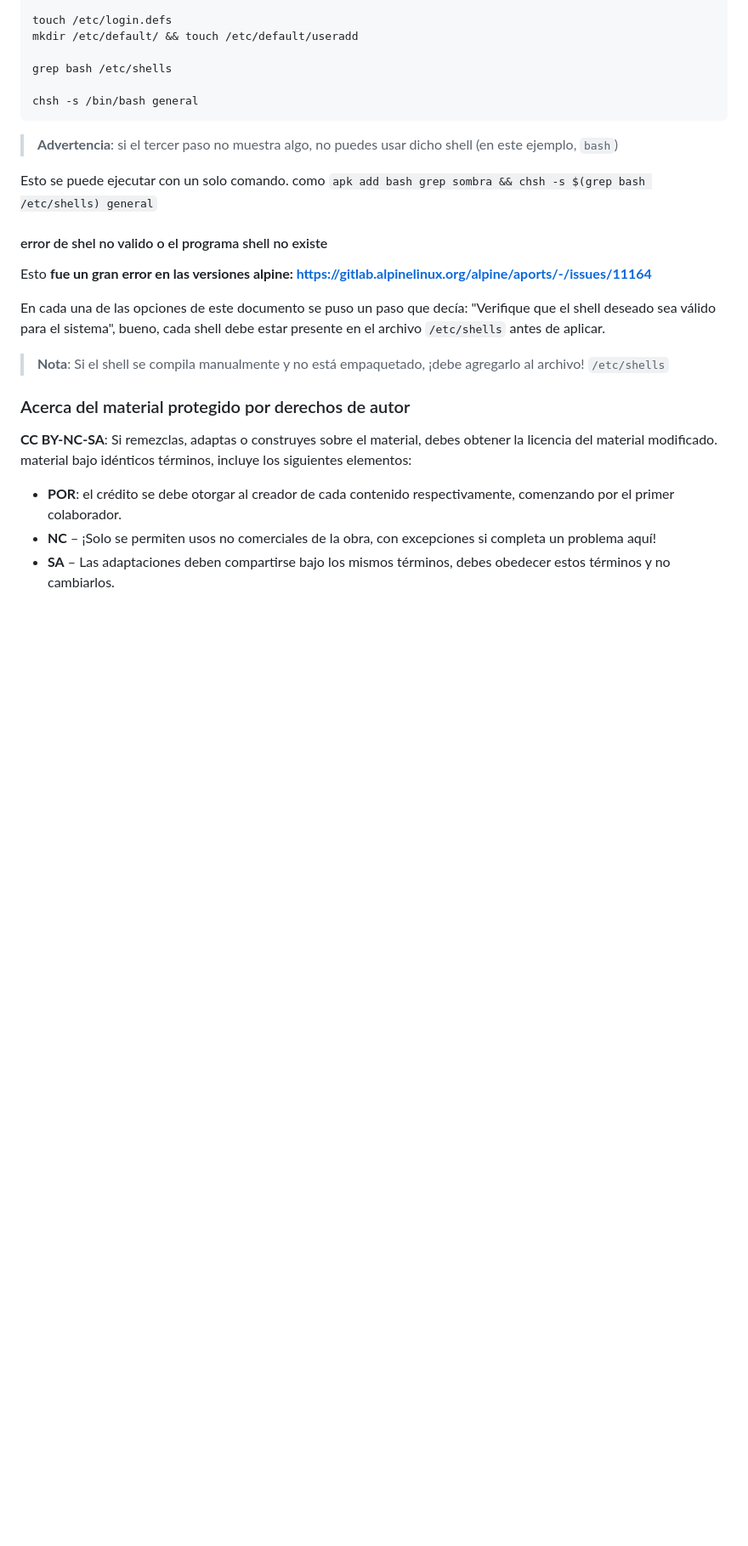
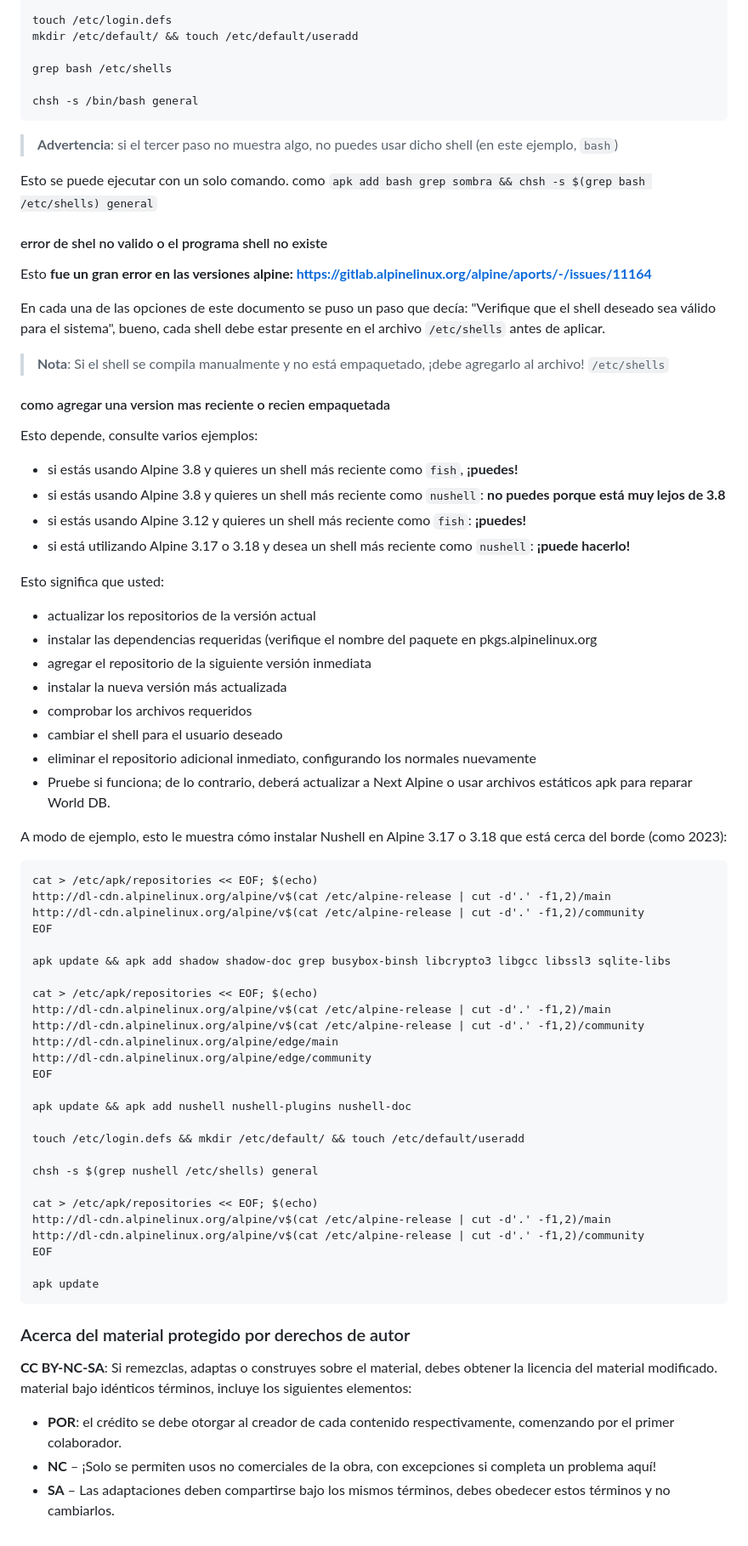
Before and after one commit to venenux/alpine-espanol, a Markdown page: documentos/alpine-arrancando-shells.md, the part around one of its changes. Shown at 85% size. GitHub-like rendering; blank space fills up the shorter version.

Commit message:
documentos - shells - como agregar mas reciente nushell o de edge

````diff
--- a/documentos/alpine-arrancando-shells.md
+++ b/documentos/alpine-arrancando-shells.md
@@ -111,6 +112,57 @@ bueno, cada shell debe estar presente en el archivo `/etc/shells` antes de aplic
 
 > **Nota**: Si el shell se compila manualmente y no está empaquetado, ¡debe agregarlo al archivo! `/etc/shells`
 
+#### como agregar una version mas reciente o recien empaquetada
+
+Esto depende, consulte varios ejemplos:
+
+* si estás usando Alpine 3.8 y quieres un shell más reciente como `fish`, **¡puedes!**
+* si estás usando Alpine 3.8 y quieres un shell más reciente como `nushell`: **no puedes porque está muy lejos de 3.8**
+* si estás usando Alpine 3.12 y quieres un shell más reciente como `fish`: **¡puedes!**
+* si está utilizando Alpine 3.17 o 3.18 y desea un shell más reciente como `nushell`: **¡puede hacerlo!**
+
+Esto significa que usted:
+
+* actualizar los repositorios de la versión actual
+* instalar las dependencias requeridas (verifique el nombre del paquete en pkgs.alpinelinux.org
+* agregar el repositorio de la siguiente versión inmediata
+* instalar la nueva versión más actualizada
+* comprobar los archivos requeridos
+* cambiar el shell para el usuario deseado
+* eliminar el repositorio adicional inmediato, configurando los normales nuevamente
+* Pruebe si funciona; de lo contrario, deberá actualizar a Next Alpine o usar archivos estáticos apk para reparar World DB.
+
+A modo de ejemplo, esto le muestra cómo instalar Nushell en Alpine 3.17 o 3.18 que está cerca del borde (como 2023):
+
+```
+cat > /etc/apk/repositories << EOF; $(echo)
+http://dl-cdn.alpinelinux.org/alpine/v$(cat /etc/alpine-release | cut -d'.' -f1,2)/main
+http://dl-cdn.alpinelinux.org/alpine/v$(cat /etc/alpine-release | cut -d'.' -f1,2)/community
+EOF
+
+apk update && apk add shadow shadow-doc grep busybox-binsh libcrypto3 libgcc libssl3 sqlite-libs
+
+cat > /etc/apk/repositories << EOF; $(echo)
+http://dl-cdn.alpinelinux.org/alpine/v$(cat /etc/alpine-release | cut -d'.' -f1,2)/main
+http://dl-cdn.alpinelinux.org/alpine/v$(cat /etc/alpine-release | cut -d'.' -f1,2)/community
+http://dl-cdn.alpinelinux.org/alpine/edge/main
+http://dl-cdn.alpinelinux.org/alpine/edge/community
+EOF
+
+apk update && apk add nushell nushell-plugins nushell-doc
+
+touch /etc/login.defs && mkdir /etc/default/ && touch /etc/default/useradd
+
+chsh -s $(grep nushell /etc/shells) general
+
+cat > /etc/apk/repositories << EOF; $(echo)
+http://dl-cdn.alpinelinux.org/alpine/v$(cat /etc/alpine-release | cut -d'.' -f1,2)/main
+http://dl-cdn.alpinelinux.org/alpine/v$(cat /etc/alpine-release | cut -d'.' -f1,2)/community
+EOF
+
+apk update
+```
+
 ### Acerca del material protegido por derechos de autor
 
 **CC BY-NC-SA**: Si remezclas, adaptas o construyes sobre el material, debes obtener la licencia del material modificado.
````
Also changed, not shown: other parts of documentos/alpine-arrancando-shells.md (+8 -7 lines).
